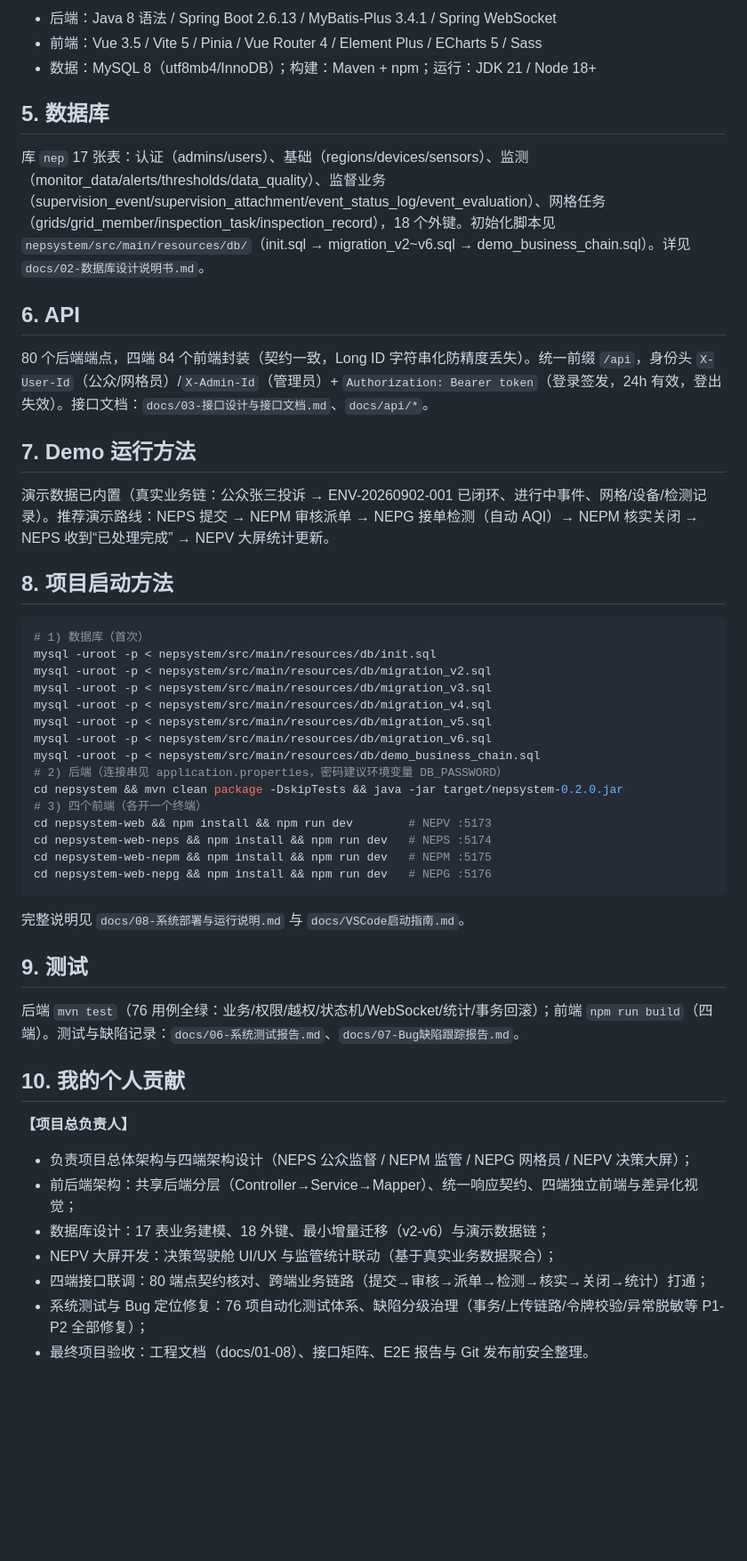
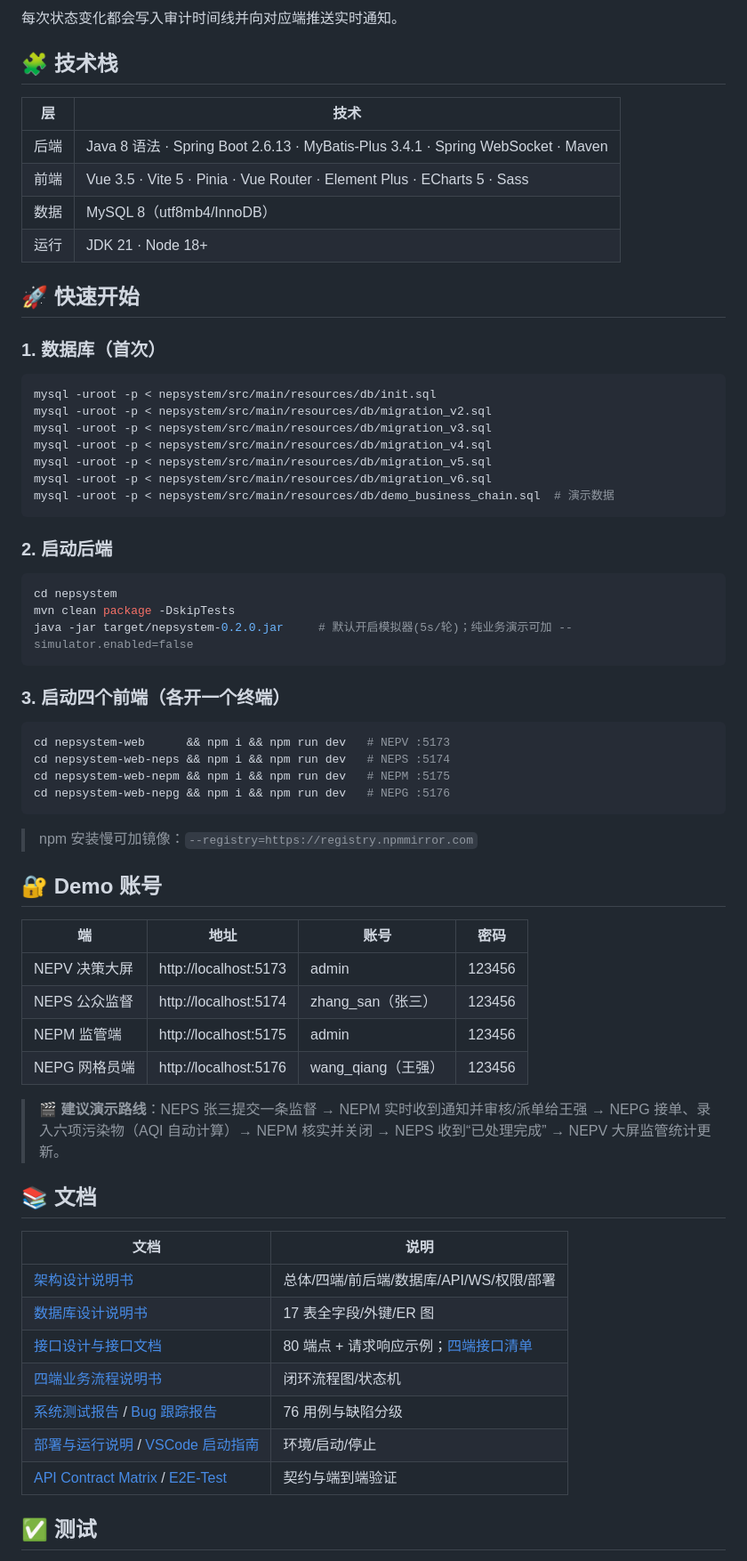
Before and after one commit to liuzunn/environmental-monitoring, a Markdown page: README.md, the part around the change printed below. Shown: that part at 89% size. Drawn GitHub-style; blank space fills up the shorter version.

````diff
--- a/README.md
+++ b/README.md
@@ -31,54 +61,66 @@ NEPS / NEPM / NEPG / NEPV（Vue3 独立应用）
 
-- 后端：Java 8 语法 / Spring Boot 2.6.13 / MyBatis-Plus 3.4.1 / Spring WebSocket
-- 前端：Vue 3.5 / Vite 5 / Pinia / Vue Router 4 / Element Plus / ECharts 5 / Sass
-- 数据：MySQL 8（utf8mb4/InnoDB）；构建：Maven + npm；运行：JDK 21 / Node 18+
+每次状态变化都会写入审计时间线并向对应端推送实时通知。
 
-## 5. 数据库
+## 🧩 技术栈
 
-库 `nep` 17 张表：认证（admins/users）、基础（regions/devices/sensors）、监测（monitor_data/alerts/thresholds/data_quality）、监督业务（supervision_event/supervision_attachment/event_status_log/event_evaluation）、网格任务（grids/grid_member/inspection_task/inspection_record），18 个外键。初始化脚本见 `nepsystem/src/main/resources/db/`（init.sql → migration_v2~v6.sql → demo_business_chain.sql）。详见 `docs/02-数据库设计说明书.md`。
+| 层 | 技术 |
+|---|---|
+| 后端 | Java 8 语法 · Spring Boot 2.6.13 · MyBatis-Plus 3.4.1 · Spring WebSocket · Maven |
+| 前端 | Vue 3.5 · Vite 5 · Pinia · Vue Router · Element Plus · ECharts 5 · Sass |
+| 数据 | MySQL 8（utf8mb4/InnoDB） |
+| 运行 | JDK 21 · Node 18+ |
 
-## 6. API
+## 🚀 快速开始
 
-80 个后端端点，四端 84 个前端封装（契约一致，Long ID 字符串化防精度丢失）。统一前缀 `/api`，身份头 `X-User-Id`（公众/网格员）/`X-Admin-Id`（管理员）+ `Authorization: Bearer token`（登录签发，24h 有效，登出失效）。接口文档：`docs/03-接口设计与接口文档.md`、`docs/api/*`。
-
-## 7. Demo 运行方法
-
-演示数据已内置（真实业务链：公众张三投诉 → ENV-20260902-001 已闭环、进行中事件、网格/设备/检测记录）。推荐演示路线：NEPS 提交 → NEPM 审核派单 → NEPG 接单检测（自动 AQI）→ NEPM 核实关闭 → NEPS 收到“已处理完成” → NEPV 大屏统计更新。
-
-## 8. 项目启动方法
-
+### 1. 数据库（首次）
 ```bash
-# 1) 数据库（首次）
 mysql -uroot -p < nepsystem/src/main/resources/db/init.sql
 mysql -uroot -p < nepsystem/src/main/resources/db/migration_v2.sql
 mysql -uroot -p < nepsystem/src/main/resources/db/migration_v3.sql
 mysql -uroot -p < nepsystem/src/main/resources/db/migration_v4.sql
 mysql -uroot -p < nepsystem/src/main/resources/db/migration_v5.sql
 mysql -uroot -p < nepsystem/src/main/resources/db/migration_v6.sql
-mysql -uroot -p < nepsystem/src/main/resources/db/demo_business_chain.sql
-# 2) 后端（连接串见 application.properties，密码建议环境变量 DB_PASSWORD）
-cd nepsystem && mvn clean package -DskipTests && java -jar target/nepsystem-0.2.0.jar
-# 3) 四个前端（各开一个终端）
-cd nepsystem-web && npm install && npm run dev        # NEPV :5173
-cd nepsystem-web-neps && npm install && npm run dev   # NEPS :5174
-cd nepsystem-web-nepm && npm install && npm run dev   # NEPM :5175
-cd nepsystem-web-nepg && npm install && npm run dev   # NEPG :5176
+mysql -uroot -p < nepsystem/src/main/resources/db/demo_business_chain.sql  # 演示数据
 ```
 
-完整说明见 `docs/08-系统部署与运行说明.md` 与 `docs/VSCode启动指南.md`。
+### 2. 启动后端
+```bash
+cd nepsystem
+mvn clean package -DskipTests
+java -jar target/nepsystem-0.2.0.jar     # 默认开启模拟器(5s/轮)；纯业务演示可加 --simulator.enabled=false
+```
 
-## 9. 测试
+### 3. 启动四个前端（各开一个终端）
+```bash
+cd nepsystem-web      && npm i && npm run dev   # NEPV :5173
+cd nepsystem-web-neps && npm i && npm run dev   # NEPS :5174
+cd nepsystem-web-nepm && npm i && npm run dev   # NEPM :5175
+cd nepsystem-web-nepg && npm i && npm run dev   # NEPG :5176
+```
+> npm 安装慢可加镜像：`--registry=https://registry.npmmirror.com`
 
-后端 `mvn test`（76 用例全绿：业务/权限/越权/状态机/WebSocket/统计/事务回滚）；前端 `npm run build`（四端）。测试与缺陷记录：`docs/06-系统测试报告.md`、`docs/07-Bug缺陷跟踪报告.md`。
+## 🔐 Demo 账号
 
-## 10. 我的个人贡献
+| 端 | 地址 | 账号 | 密码 |
+|---|---|---|---|
+| NEPV 决策大屏 | http://localhost:5173 | admin | 123456 |
+| NEPS 公众监督 | http://localhost:5174 | zhang_san（张三） | 123456 |
+| NEPM 监管端 | http://localhost:5175 | admin | 123456 |
+| NEPG 网格员端 | http://localhost:5176 | wang_qiang（王强） | 123456 |
 
-**【项目总负责人】**
+> 🎬 **建议演示路线**：NEPS 张三提交一条监督 → NEPM 实时收到通知并审核/派单给王强 → NEPG 接单、录入六项污染物（AQI 自动计算）→ NEPM 核实并关闭 → NEPS 收到“已处理完成” → NEPV 大屏监管统计更新。
 
-- 负责项目总体架构与四端架构设计（NEPS 公众监督 / NEPM 监管 / NEPG 网格员 / NEPV 决策大屏）；
-- 前后端架构：共享后端分层（Controller→Service→Mapper）、统一响应契约、四端独立前端与差异化视觉；
-- 数据库设计：17 表业务建模、18 外键、最小增量迁移（v2-v6）与演示数据链；
-- NEPV 大屏开发：决策驾驶舱 UI/UX 与监管统计联动（基于真实业务数据聚合）；
-- 四端接口联调：80 端点契约核对、跨端业务链路（提交→审核→派单→检测→核实→关闭→统计）打通；
-- 系统测试与 Bug 定位修复：76 项自动化测试体系、缺陷分级治理（事务/上传链路/令牌校验/异常脱敏等 P1-P2 全部修复）；
-- 最终项目验收：工程文档（docs/01-08）、接口矩阵、E2E 报告与 Git 发布前安全整理。
+## 📚 文档
+
+| 文档 | 说明 |
+|---|---|
+| [架构设计说明书](docs/01-项目架构设计说明书.md) | 总体/四端/前后端/数据库/API/WS/权限/部署 |
+| [数据库设计说明书](docs/02-数据库设计说明书.md) | 17 表全字段/外键/ER 图 |
+| [接口设计与接口文档](docs/03-接口设计与接口文档.md) | 80 端点 + 请求响应示例；[四端接口清单](docs/api) |
+| [四端业务流程说明书](docs/04-四端业务流程说明书.md) | 闭环流程图/状态机 |
+| [系统测试报告](docs/06-系统测试报告.md) / [Bug 跟踪报告](docs/07-Bug缺陷跟踪报告.md) | 76 用例与缺陷分级 |
+| [部署与运行说明](docs/08-系统部署与运行说明.md) / [VSCode 启动指南](docs/VSCode启动指南.md) | 环境/启动/停止 |
+| [API Contract Matrix](docs/test/API-Contract-Matrix.md) / [E2E-Test](docs/test/E2E-Test.md) | 契约与端到端验证 |
+
+## ✅ 测试
+
````
Also changed, not shown: other parts of README.md (+75 -19 lines), docs/screenshots/nepg-login.png (added), docs/screenshots/nepm-login.png (added), docs/screenshots/neps-login.png (added), docs/screenshots/nepv-dashboard.png (added), docs/screenshots/nepv-login.png (added).
